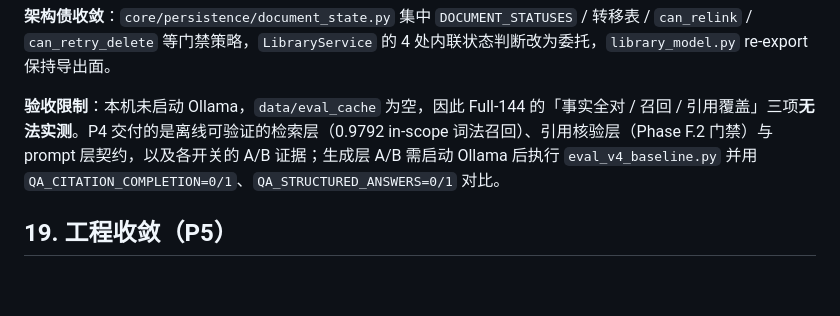
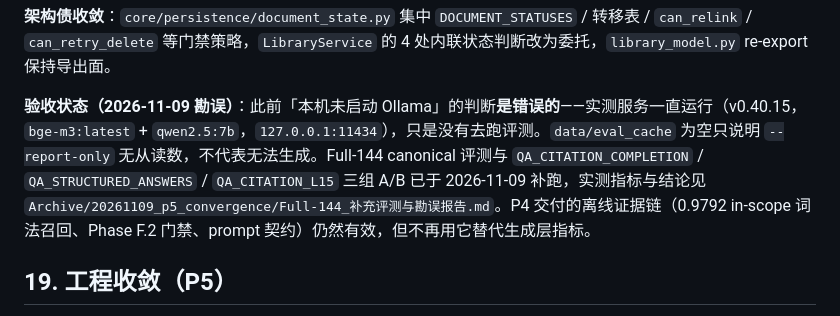
Before and after one commit to wt7439216/local-database-qa-system, a Markdown page: docs/ARCHITECTURE.md, the part around the change. Rendered like a GitHub page; blank space fills up the shorter version.

Commit message:
docs: correct Ollama premise and record Full-144 measurement results

```diff
--- a/docs/ARCHITECTURE.md
+++ b/docs/ARCHITECTURE.md
@@ -203,7 +203,7 @@ P4 的原则：**所有新能力默认关闭、零第三方依赖、可离线验
 
 **架构债收敛**：`core/persistence/document_state.py` 集中 `DOCUMENT_STATUSES` / 转移表 / `can_relink` / `can_retry_delete` 等门禁策略，`LibraryService` 的 4 处内联状态判断改为委托，`library_model.py` re-export 保持导出面。
 
-**验收限制**：本机未启动 Ollama，`data/eval_cache` 为空，因此 Full-144 的「事实全对 / 召回 / 引用覆盖」三项**无法实测**。P4 交付的是离线可验证的检索层（0.9792 in-scope 词法召回）、引用核验层（Phase F.2 门禁）与 prompt 层契约，以及各开关的 A/B 证据；生成层 A/B 需启动 Ollama 后执行 `eval_v4_baseline.py` 并用 `QA_CITATION_COMPLETION=0/1`、`QA_STRUCTURED_ANSWERS=0/1` 对比。
+**验收状态（2026-11-09 勘误）**：此前「本机未启动 Ollama」的判断**是错误的**——实测服务一直运行（v0.40.15，`bge-m3:latest` + `qwen2.5:7b`，`127.0.0.1:11434`），只是没有去跑评测。`data/eval_cache` 为空只说明 `--report-only` 无从读数，不代表无法生成。Full-144 canonical 评测与 `QA_CITATION_COMPLETION` / `QA_STRUCTURED_ANSWERS` / `QA_CITATION_L15` 三组 A/B 已于 2026-11-09 补跑，实测指标与结论见 `Archive/20261109_p5_convergence/Full-144_补充评测与勘误报告.md`。P4 交付的离线证据链（0.9792 in-scope 词法召回、Phase F.2 门禁、prompt 契约）仍然有效，但不再用它替代生成层指标。
 
 ## 19. 工程收敛（P5）
 
```
Also changed, not shown: AGENTS.md (+1 -1 lines).
